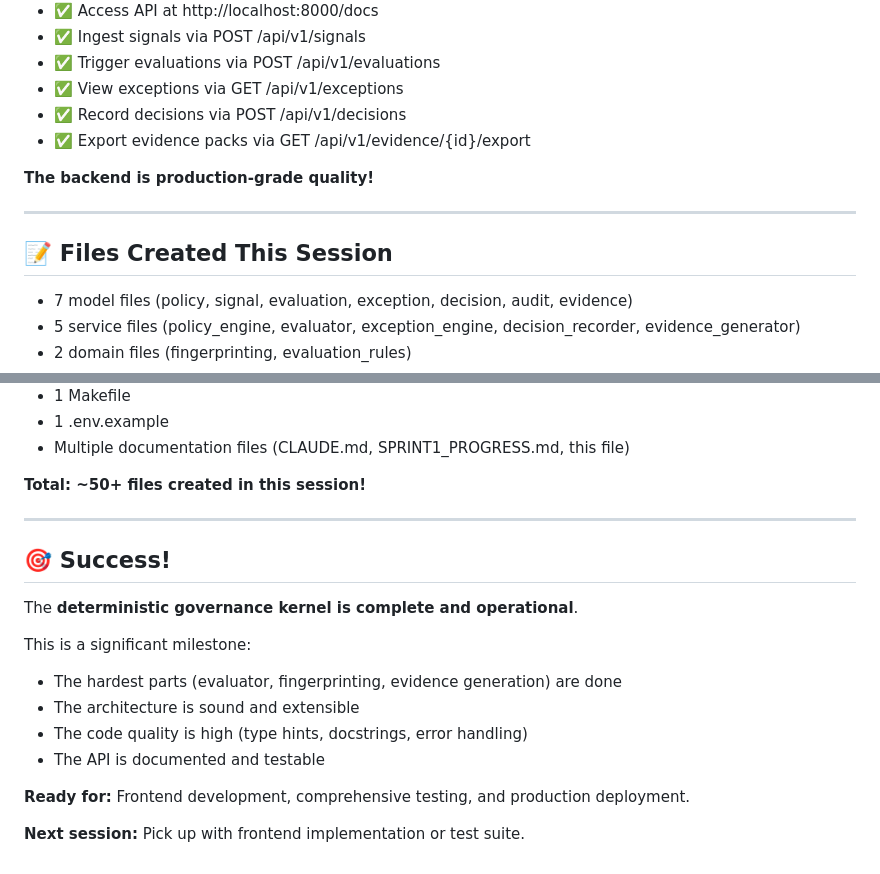
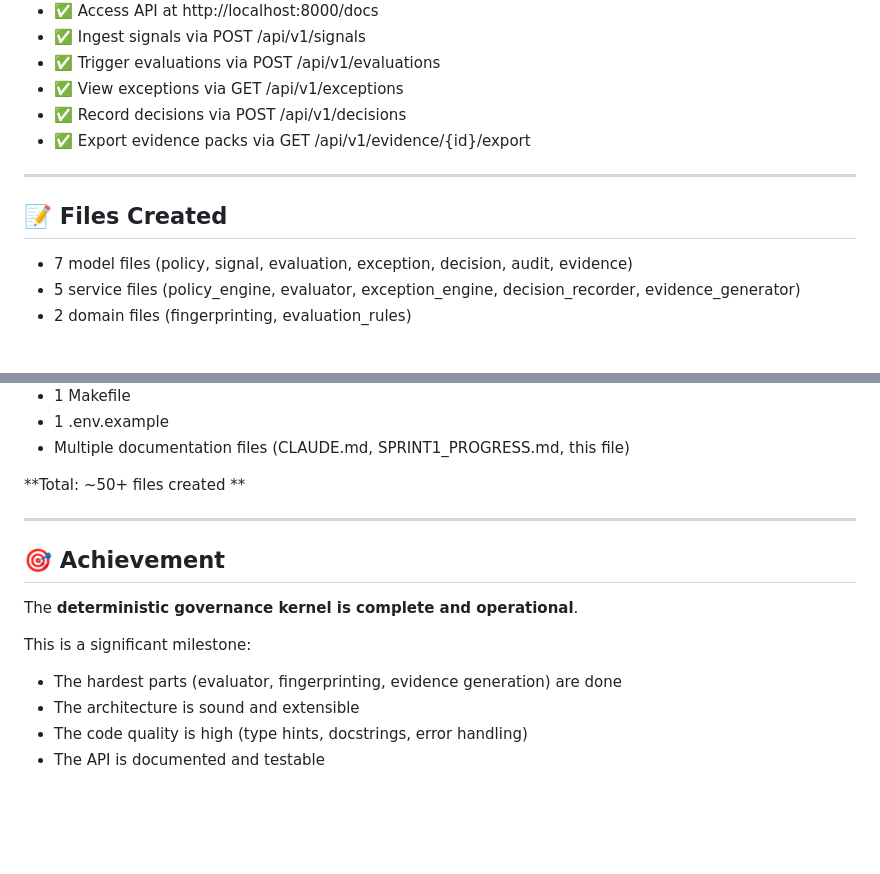
Before and after one commit to Silveroboros-dev/Governance-OS, a Markdown page: IMPLEMENTATION_COMPLETE.md, 2 parts joined by grey strips. Drawn GitHub-style; blank space fills up the shorter version.

```diff
--- a/IMPLEMENTATION_COMPLETE.md
+++ b/IMPLEMENTATION_COMPLETE.md
@@ -288,11 +288,11 @@ You can:
 - ✅ Record decisions via POST /api/v1/decisions
 - ✅ Export evidence packs via GET /api/v1/evidence/{id}/export
 
-**The backend is production-grade quality!**
+
 
 ---
 
-## 📝 Files Created This Session
+## 📝 Files Created
 
 - 7 model files (policy, signal, evaluation, exception, decision, audit, evidence)
 - 5 service files (policy_engine, evaluator, exception_engine, decision_recorder, evidence_generator)
@@ -309,11 +309,11 @@ You can:
 - 1 .env.example
 - Multiple documentation files (CLAUDE.md, SPRINT1_PROGRESS.md, this file)
 
-**Total: ~50+ files created in this session!**
+**Total: ~50+ files created **
 
 ---
 
-## 🎯 Success!
+## 🎯 Achievement
 
 The **deterministic governance kernel is complete and operational**.
 
@@ -322,7 +322,3 @@ This is a significant milestone:
 - The architecture is sound and extensible
 - The code quality is high (type hints, docstrings, error handling)
 - The API is documented and testable
-
-**Ready for:** Frontend development, comprehensive testing, and production deployment.
-
-**Next session:** Pick up with frontend implementation or test suite.
```
